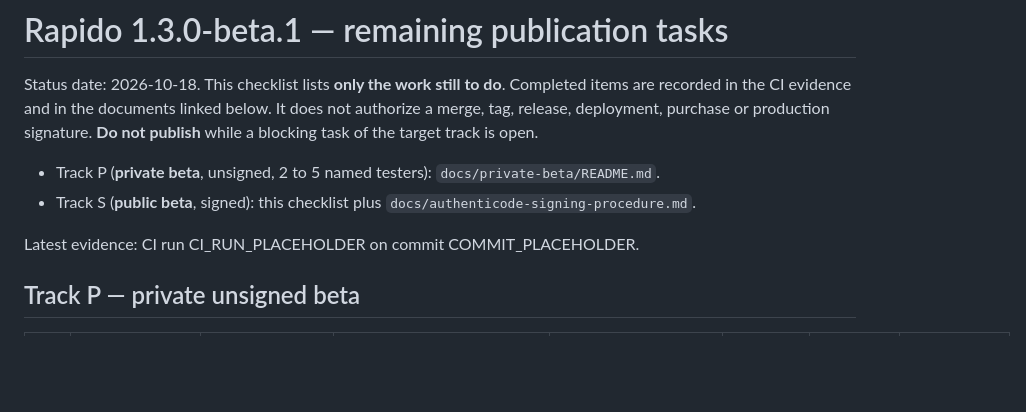
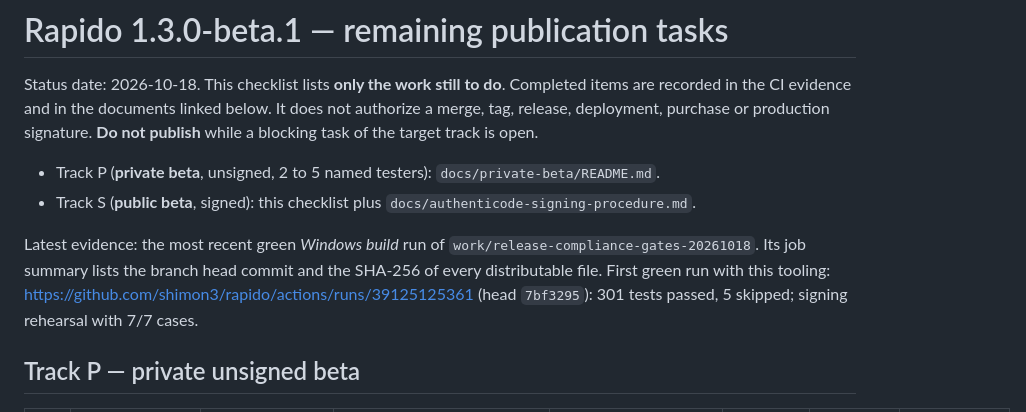
Before and after one commit to shimon3/rapido, a Markdown page: docs/beta-publication-checklist.md, the part around the change. Drawn GitHub-style; blank space fills up the shorter version.

Commit message:
Point the checklist at the branch's latest green run
Co-Authored-By: Claude Opus 5.5 <noreply@anthropic.com>

```diff
--- a/docs/beta-publication-checklist.md
+++ b/docs/beta-publication-checklist.md
@@ -11,7 +11,11 @@ track is open.
 - Track S (**public beta**, signed): this checklist plus
   `docs/authenticode-signing-procedure.md`.
 
-Latest evidence: CI run CI_RUN_PLACEHOLDER on commit COMMIT_PLACEHOLDER.
+Latest evidence: the most recent green *Windows build* run of
+`work/release-compliance-gates-20261018`. Its job summary lists the branch
+head commit and the SHA-256 of every distributable file. First green run with
+this tooling: https://github.com/shimon3/rapido/actions/runs/39125125361
+(head `7bf3295`): 301 tests passed, 5 skipped; signing rehearsal with 7/7 cases.
 
 ## Track P — private unsigned beta
 
```
